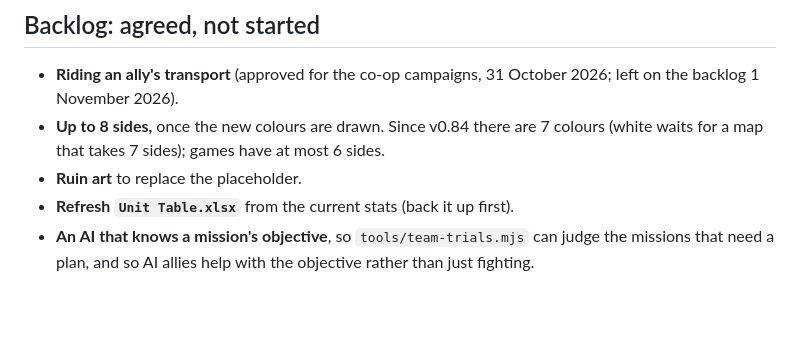
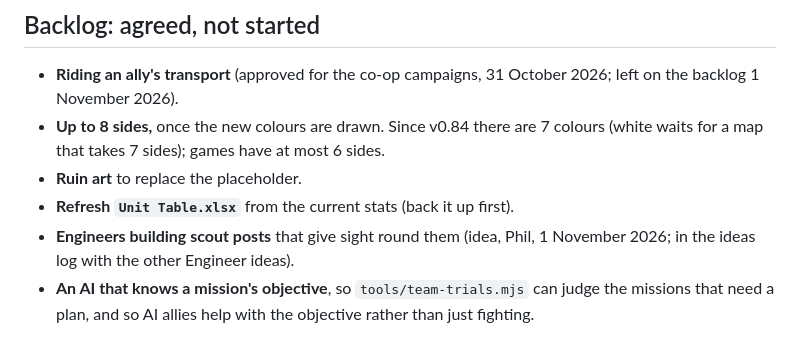
Before and after one commit to PhilOutram/mech-attack, a Markdown page: docs/open-issues.md, the part around the change. GitHub-like rendering; blank space fills up the shorter version.

```diff
--- a/docs/open-issues.md
+++ b/docs/open-issues.md
@@ -31,6 +31,7 @@ One page to check at any time: problems not yet solved, decisions waiting for Ph
 - **Up to 8 sides,** once the new colours are drawn. Since v0.84 there are 7 colours (white waits for a map that takes 7 sides); games have at most 6 sides.
 - **Ruin art** to replace the placeholder.
 - **Refresh `Unit Table.xlsx`** from the current stats (back it up first).
+- **Engineers building scout posts** that give sight round them (idea, Phil, 1 November 2026; in the ideas log with the other Engineer ideas).
 - **An AI that knows a mission's objective**, so `tools/team-trials.mjs` can judge the missions that need a plan, and so AI allies help with the objective rather than just fighting.
 
 ## On hold
```
Also changed, not shown: docs/ideas-backlog.md (+1 -0 lines).
